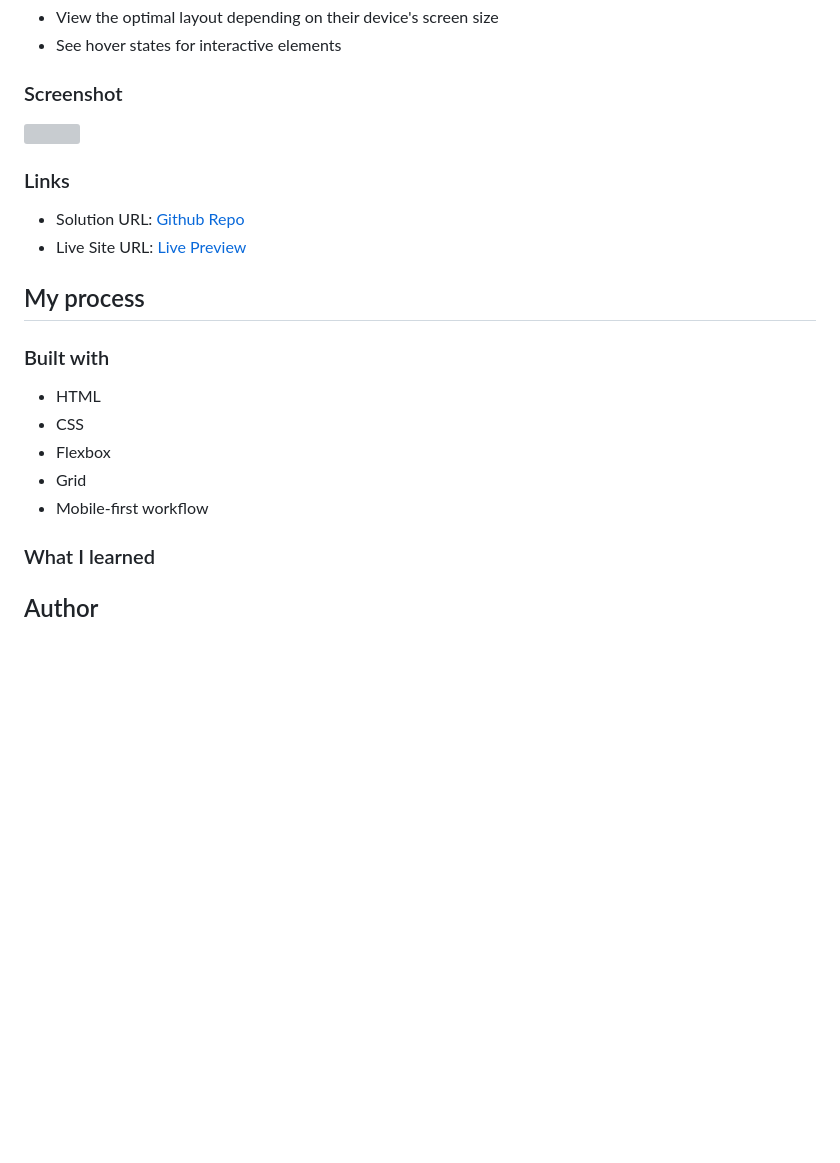
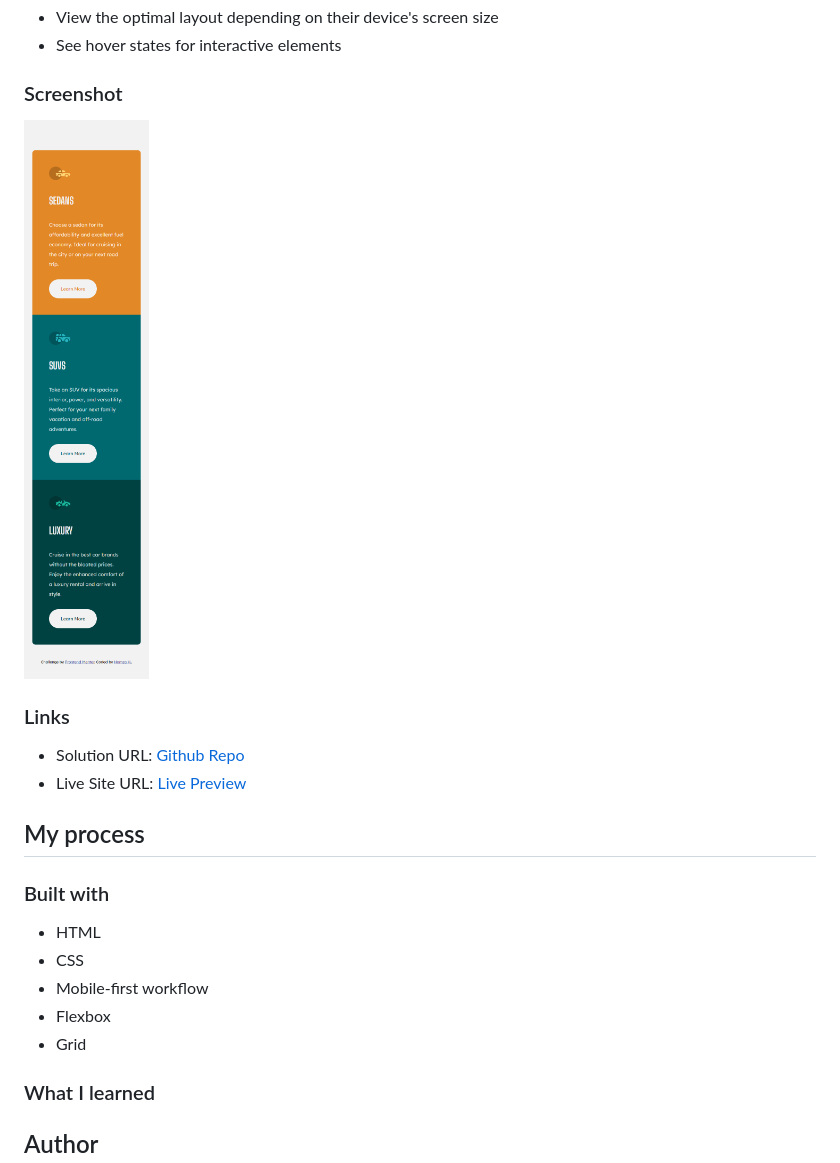
Before and after one commit to hhamza1/fem-3-col, a Markdown page: README.md, the part around the change. Rendered like a GitHub page; pictures changed too: screenshots/mobile-view.png (added); blank space fills up the shorter version; grey boxes are pictures that could not be loaded.

Commit message:
Added the mobile view screenshot to README

```diff
--- a/README.md
+++ b/README.md
@@ -23,7 +23,7 @@ Users should be able to:
 
 ### Screenshot
 
-![](./screenshots/screenshot1.jpg)
+![Mobile View](./screenshots/mobile-view.png)
 
 ### Links
 
@@ -36,9 +36,10 @@ Users should be able to:
 
 - HTML
 - CSS
+- Mobile-first workflow
 - Flexbox
 - Grid
-- Mobile-first workflow
+
 
 ### What I learned
 
```
